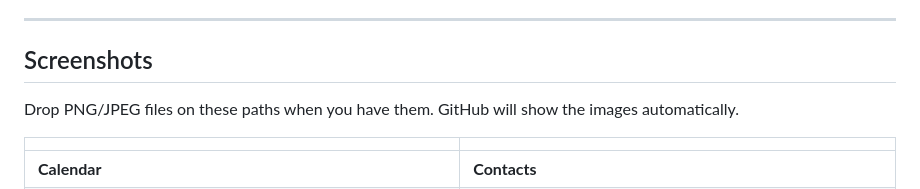
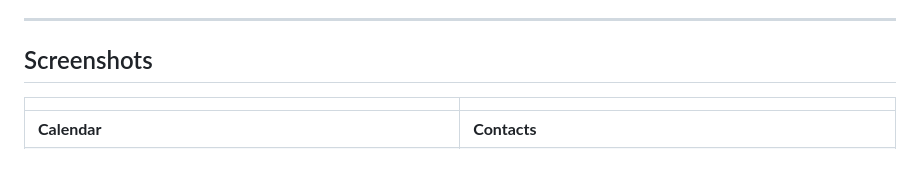
Before and after one commit to offsyanka99/AngaraDAV, a Markdown page: README.md, the part around the change. Rendered like a GitHub page; blank space fills up the shorter version.

Commit message:
Update README
Removed instructions for dropping PNG/JPEG files.

```diff
--- a/README.md
+++ b/README.md
@@ -29,8 +29,6 @@ Companion app: [WebDAV-sync](https://github.com/offsyanka99/WebDAV-sync) for And
 ---
 
 ## Screenshots
-
-Drop PNG/JPEG files on these paths when you have them. GitHub will show the images automatically.
 
 | | |
 |---|---|
```
